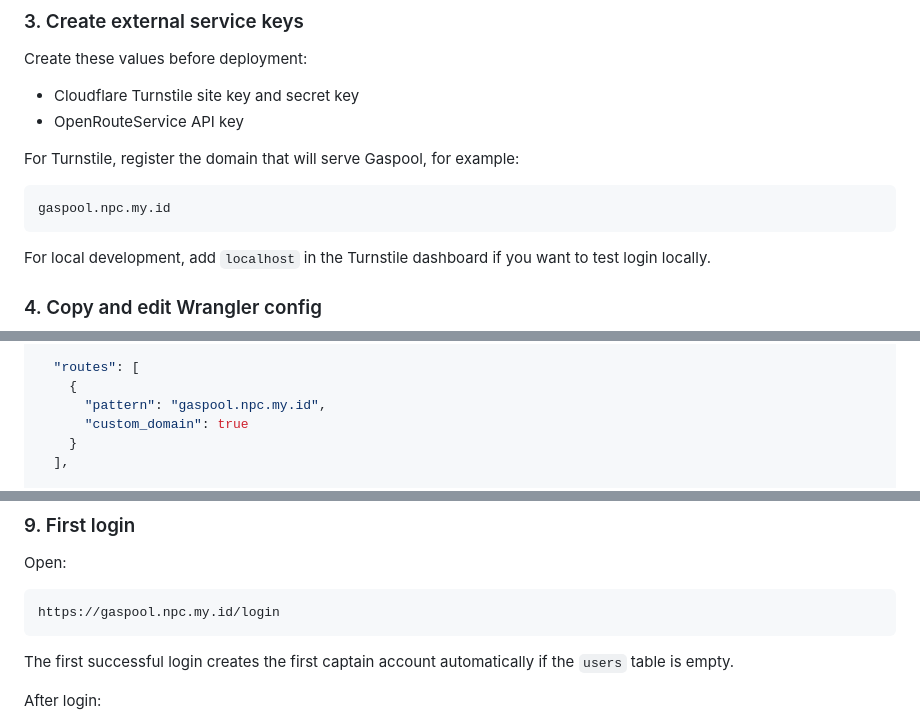
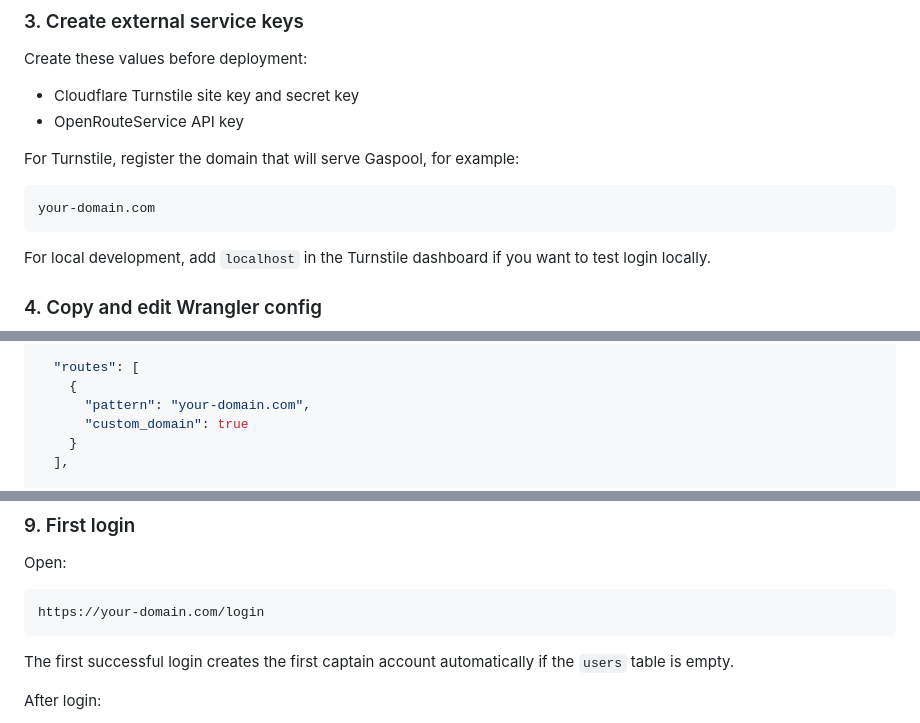
Before and after one commit to jeannesbryan/gaspool, a Markdown page: README.md, 3 parts joined by grey strips. GitHub-like rendering.

````diff
--- a/README.md
+++ b/README.md
@@ -181,7 +181,7 @@ Create these values before deployment:
 For Turnstile, register the domain that will serve Gaspool, for example:
 
 ```text
-gaspool.npc.my.id
+your-domain.com
 ```
 
 For local development, add `localhost` in the Turnstile dashboard if you want to test login locally.
@@ -238,7 +238,7 @@ Then edit `wrangler.jsonc`:
 
   "routes": [
     {
-      "pattern": "gaspool.npc.my.id",
+      "pattern": "your-domain.com",
       "custom_domain": true
     }
   ],
@@ -343,7 +343,7 @@ npm run deploy
 Open:
 
 ```text
-https://gaspool.npc.my.id/login
+https://your-domain.com/login
 ```
 
 The first successful login creates the first captain account automatically if the `users` table is empty.
````
Also changed, not shown: other parts of README.md (+15 -15 lines).
